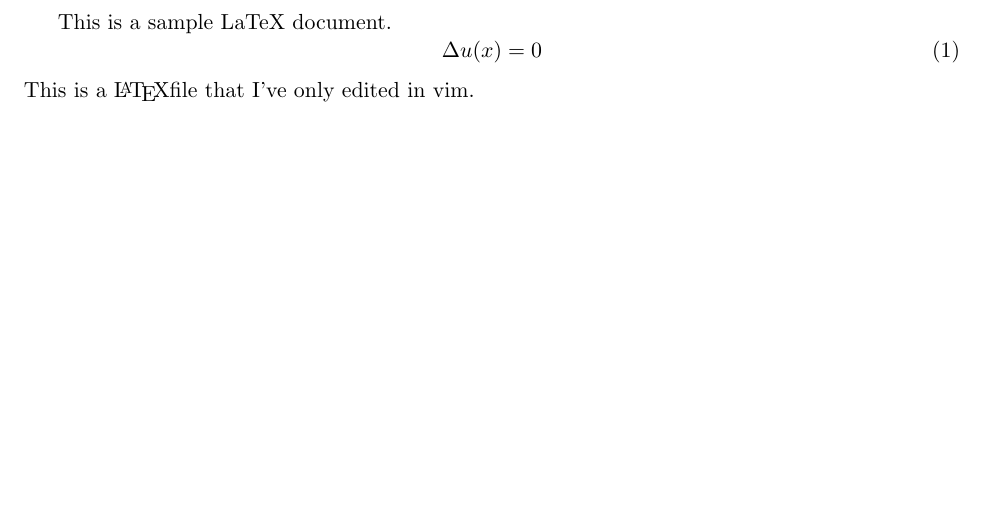
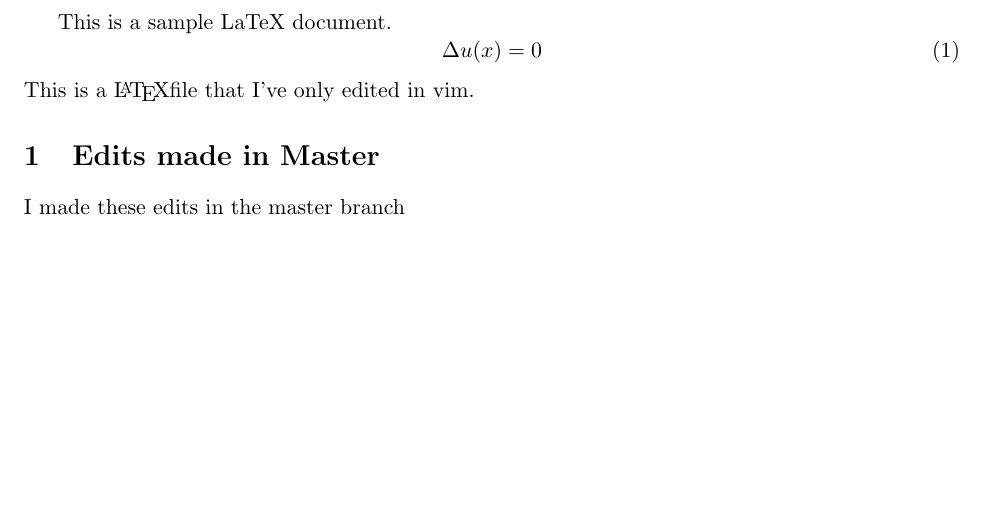
Before and after one commit to jmcalis/git_tutorial, a LaTeX document (sample.tex): part of the page, cut so that both start at the same text. Compiled offline with pdfLaTeX.

Commit message:
Made edits in master to sample.tex

```diff
--- a/sample.tex
+++ b/sample.tex
@@ -7,4 +7,7 @@
 	This is a sample LaTeX document.
 	\begin{equation} \Delta u(x)=0\end{equation}
 	This is a \LaTeX file that I've only edited in vim.
+
+	\section{Edits made in Master}
+	I made these edits in the master branch
 \end{document}
```
